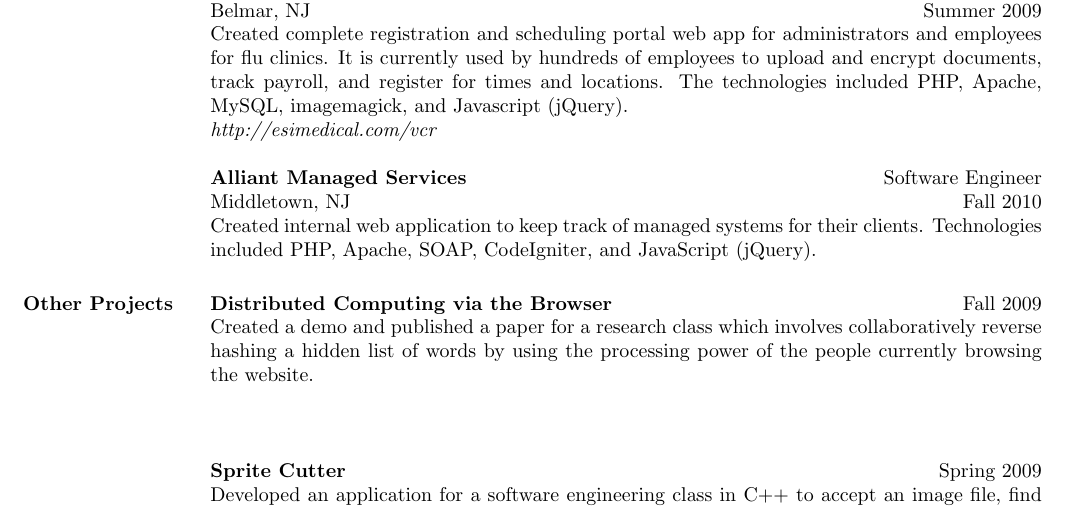
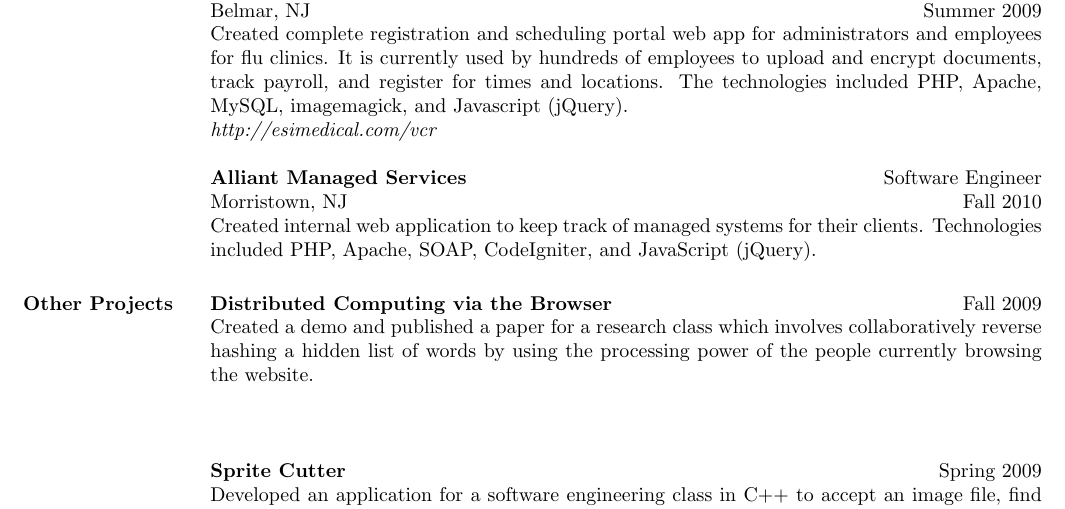
Before and after one commit to kjbbb/resume, a LaTeX CV (kjb_resume.tex): part of page 1 of 2, cut so that both start at the same text. Compiled offline with pdfLaTeX.

Commit message:
Changed Alliant location (whoops).

```diff
--- a/kjb_resume.tex
+++ b/kjb_resume.tex
@@ -107,7 +107,7 @@ Javascript (jQuery).
 
 \employer{\textbf{Alliant Managed Services}}
 \title{Software Engineer}
-\location{Middletown, NJ}
+\location{Morristown, NJ}
 \dates{Fall 2010}
 \begin{position}
 Created internal web application to keep track of managed systems for their
```
Also changed, not shown: kjb_resume.pdf.
